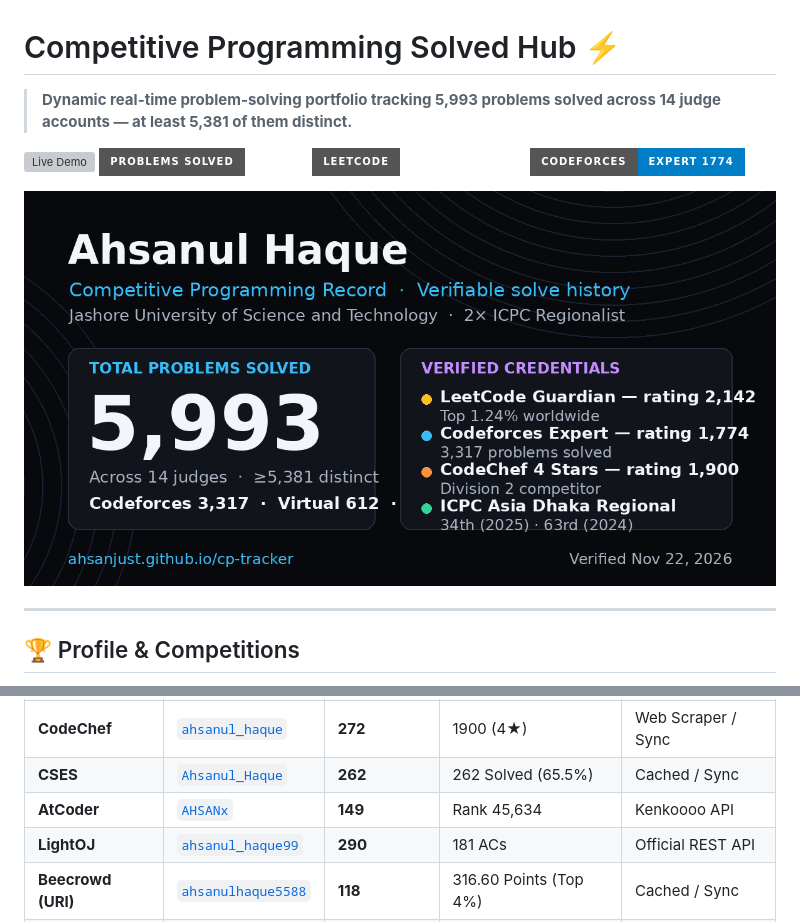
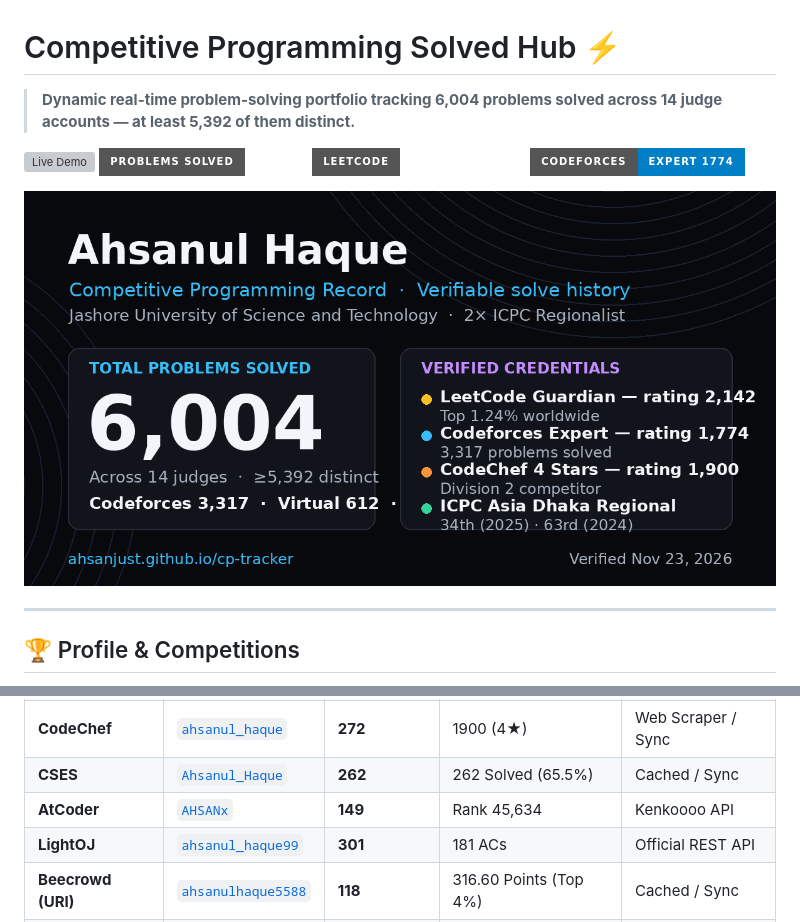
Before and after one commit to ahsanjust/cp-tracker, a Markdown page: README.md, 2 parts joined by grey strips. Drawn GitHub-style; pictures changed too: assets/og_preview.png; badges without logos; grey boxes are pictures that could not be loaded.

Commit message:
Auto-sync CP statistics [skip ci]

```diff
--- a/README.md
+++ b/README.md
@@ -1,9 +1,9 @@
 # Competitive Programming Solved Hub ⚡
 
-> **Dynamic real-time problem-solving portfolio tracking 5,993 problems solved across 14 judge accounts — at least 5,381 of them distinct.**
+> **Dynamic real-time problem-solving portfolio tracking 6,004 problems solved across 14 judge accounts — at least 5,392 of them distinct.**
 
 [![Live Demo](https://img.shields.io/badge/Live_Demo-ahsanjust.github.io/cp--tracker-blue?style=for-the-badge&logo=githubpages&logoColor=white)](https://ahsanjust.github.io/cp-tracker/)
-[![Total Solved](https://img.shields.io/badge/Problems_Solved-5993%2B-emerald?style=for-the-badge&logo=codeforces&logoColor=white)](https://ahsanjust.github.io/cp-tracker/)
+[![Total Solved](https://img.shields.io/badge/Problems_Solved-6004%2B-emerald?style=for-the-badge&logo=codeforces&logoColor=white)](https://ahsanjust.github.io/cp-tracker/)
 [![LeetCode Guardian](https://img.shields.io/badge/LeetCode-Guardian_2142-amber?style=for-the-badge&logo=leetcode&logoColor=white)](https://leetcode.com/u/Ahsanul_haque_/)
 [![Codeforces Expert](https://img.shields.io/badge/Codeforces-Expert_1774-blue?style=for-the-badge&logo=codeforces&logoColor=white)](https://codeforces.com/profile/Ahsan_)
 
@@ -35,7 +35,7 @@
 | **CodeChef** | [`ahsanul_haque`](https://www.codechef.com/users/ahsanul_haque) | **272** | 1900 (4★) | Web Scraper / Sync |
 | **CSES** | [`Ahsanul_Haque`](https://cses.fi/problemset/list/) | **262** | 262 Solved (65.5%) | Cached / Sync |
 | **AtCoder** | [`AHSANx`](https://atcoder.jp/users/AHSANx) | **149** | Rank 45,634 | Kenkoooo API |
-| **LightOJ** | [`ahsanul_haque99`](https://lightoj.com/user/ahsanul_haque99) | **290** | 181 ACs | Official REST API |
+| **LightOJ** | [`ahsanul_haque99`](https://lightoj.com/user/ahsanul_haque99) | **301** | 181 ACs | Official REST API |
 | **Beecrowd (URI)** | [`ahsanulhaque5588`](https://judge.beecrowd.com/en/profile/899745) | **118** | 316.60 Points (Top 4%) | Cached / Sync |
 | **Serious OJ** | [`_ahsan_`](https://serious-oj.com/user/_ahsan_) | **85** | Rating 650 (Expert) | Web Scraper / Sync |
 | **SPOJ** | [`ahsanul_haque`](https://www.spoj.com/users/ahsanul_haque/) | **68** | World Rank #5140 | Cached / Sync |
```
Also changed, not shown: 2 other files.
